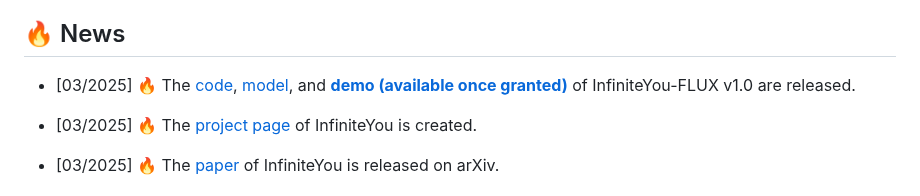
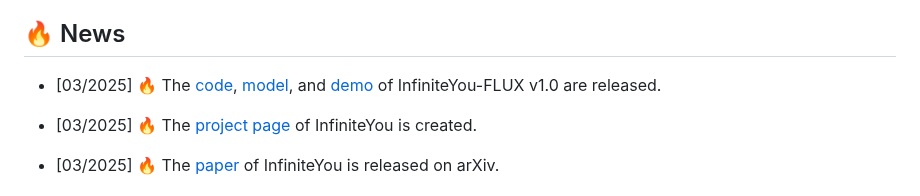
Before and after one commit to zecloud/InfiniteYou, a Markdown page: README.md, the part around one of its changes. Drawn GitHub-style.

Commit message:
release online demo

```diff
--- a/README.md
+++ b/README.md
@@ -24,7 +24,7 @@ ByteDance Intelligent Creation
 
 ## 🔥 News
 
-- [03/2025] 🔥 The [code](https://github.com/bytedance/InfiniteYou), [model](https://huggingface.co/ByteDance/InfiniteYou), and [**demo (available once granted)**](https://huggingface.co/spaces/ByteDance/InfiniteYou-FLUX) of InfiniteYou-FLUX v1.0 are released.
+- [03/2025] 🔥 The [code](https://github.com/bytedance/InfiniteYou), [model](https://huggingface.co/ByteDance/InfiniteYou), and [demo](https://huggingface.co/spaces/ByteDance/InfiniteYou-FLUX) of InfiniteYou-FLUX v1.0 are released.
 
 - [03/2025] 🔥 The [project page](https://bytedance.github.io/InfiniteYou) of InfiniteYou is created.
 
```
Also changed, not shown: other parts of README.md (+1 -1 lines).
